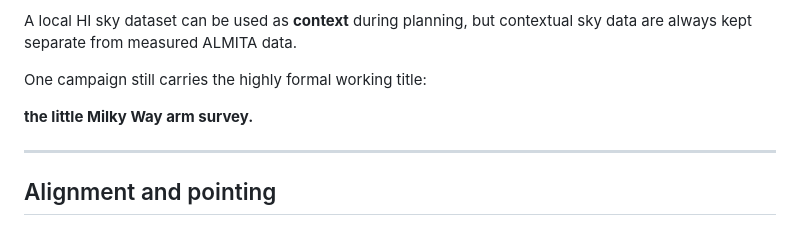
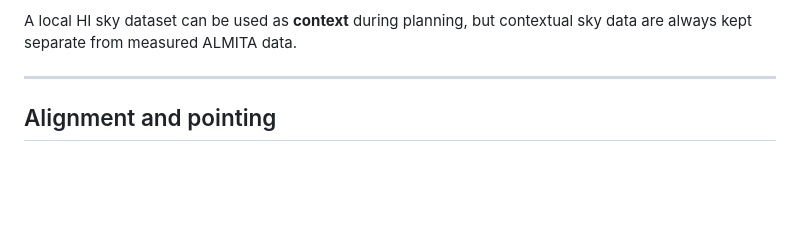
Before and after one commit to almita-radio/almita, a Markdown page: docs/ALMITA_OVERVIEW.md, the part around the change. Drawn GitHub-style; blank space fills up the shorter version.

Commit message:
docs: remove informal campaign nickname

```diff
--- a/docs/ALMITA_OVERVIEW.md
+++ b/docs/ALMITA_OVERVIEW.md
@@ -244,9 +244,6 @@ Planning products can show the same observation in:
 
 A local HI sky dataset can be used as **context** during planning, but contextual sky data are always kept separate from measured ALMITA data.
 
-One campaign still carries the highly formal working title:
-
-**the little Milky Way arm survey.**
 
 ---
 
```
